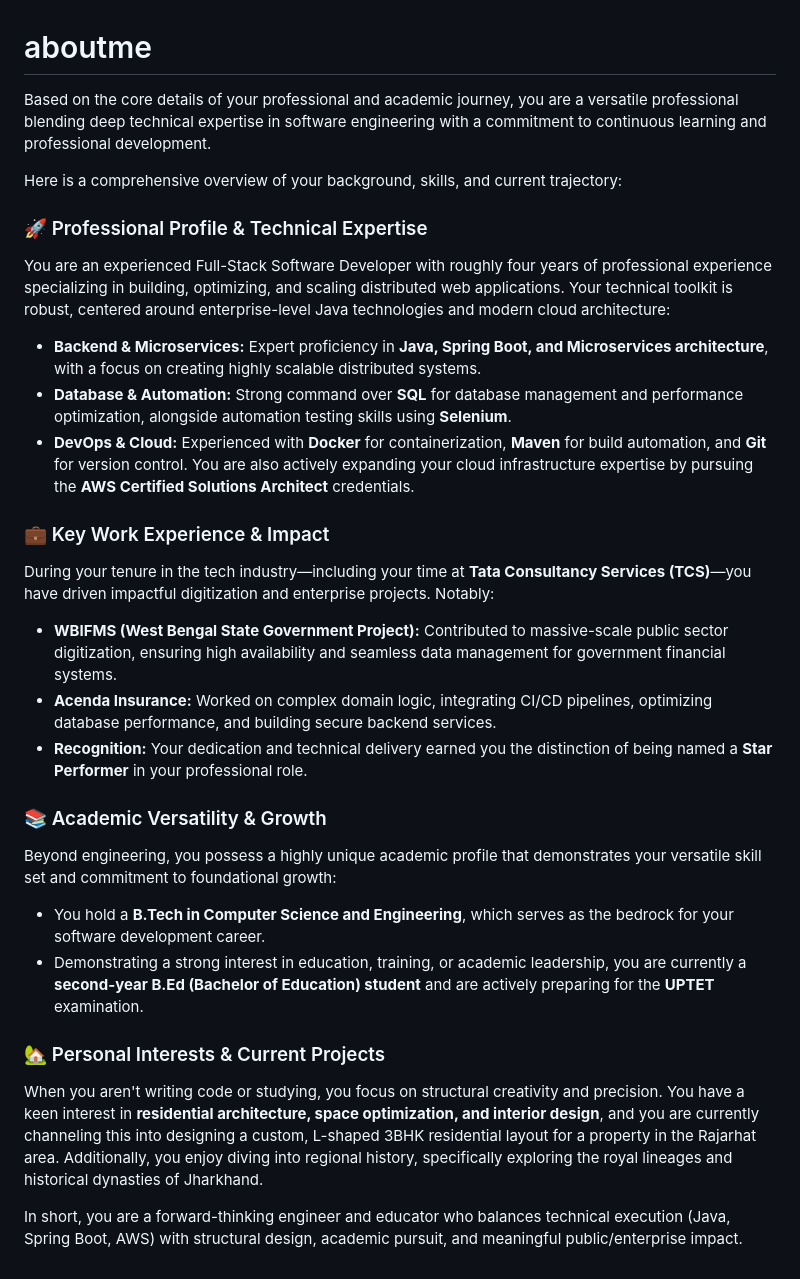
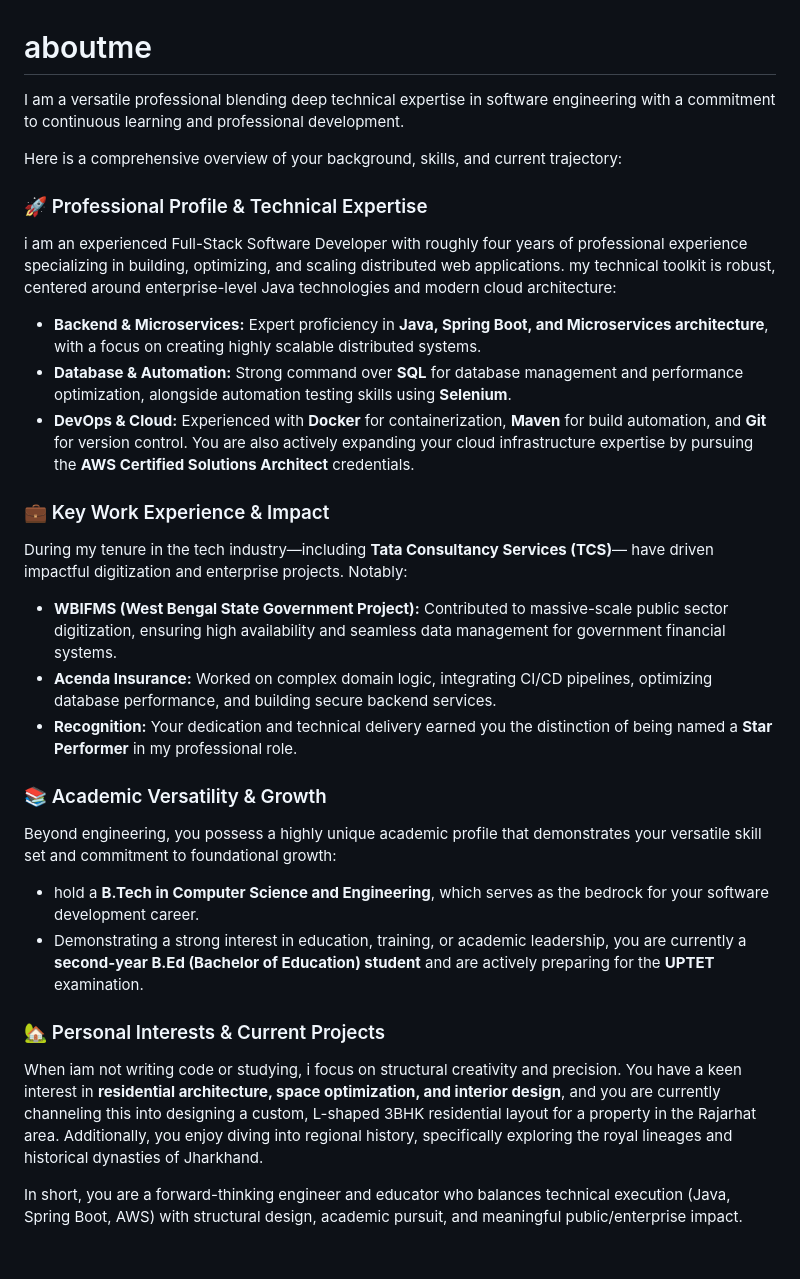
Before and after one commit to shivshaan/aboutme, a Markdown page: README.md, the part around the change. GitHub-like rendering.

```diff
--- a/README.md
+++ b/README.md
@@ -1,11 +1,11 @@
 # aboutme
-Based on the core details of your professional and academic journey, you are a versatile professional blending deep technical expertise in software engineering with a commitment to continuous learning and professional development.
+I am a versatile professional blending deep technical expertise in software engineering with a commitment to continuous learning and professional development.
 
 Here is a comprehensive overview of your background, skills, and current trajectory:
 
 ### 🚀 Professional Profile & Technical Expertise
 
-You are an experienced Full-Stack Software Developer with roughly four years of professional experience specializing in building, optimizing, and scaling distributed web applications. Your technical toolkit is robust, centered around enterprise-level Java technologies and modern cloud architecture:
+i am  an experienced Full-Stack Software Developer with roughly four years of professional experience specializing in building, optimizing, and scaling distributed web applications. my  technical toolkit is robust, centered around enterprise-level Java technologies and modern cloud architecture:
 
 * **Backend & Microservices:** Expert proficiency in **Java, Spring Boot, and Microservices architecture**, with a focus on creating highly scalable distributed systems.
 * **Database & Automation:** Strong command over **SQL** for database management and performance optimization, alongside automation testing skills using **Selenium**.
@@ -13,21 +13,21 @@ You are an experienced Full-Stack Software Developer with roughly four years of
 
 ### 💼 Key Work Experience & Impact
 
-During your tenure in the tech industry—including your time at **Tata Consultancy Services (TCS)**—you have driven impactful digitization and enterprise projects. Notably:
+During my tenure in the tech industry—including  **Tata Consultancy Services (TCS)**— have driven impactful digitization and enterprise projects. Notably:
 
 * **WBIFMS (West Bengal State Government Project):** Contributed to massive-scale public sector digitization, ensuring high availability and seamless data management for government financial systems.
 * **Acenda Insurance:** Worked on complex domain logic, integrating CI/CD pipelines, optimizing database performance, and building secure backend services.
-* **Recognition:** Your dedication and technical delivery earned you the distinction of being named a **Star Performer** in your professional role.
+* **Recognition:** Your dedication and technical delivery earned you the distinction of being named a **Star Performer** in my professional role.
 
 ### 📚 Academic Versatility & Growth
 
 Beyond engineering, you possess a highly unique academic profile that demonstrates your versatile skill set and commitment to foundational growth:
 
-* You hold a **B.Tech in Computer Science and Engineering**, which serves as the bedrock for your software development career.
+*  hold a **B.Tech in Computer Science and Engineering**, which serves as the bedrock for your software development career.
 * Demonstrating a strong interest in education, training, or academic leadership, you are currently a **second-year B.Ed (Bachelor of Education) student** and are actively preparing for the **UPTET** examination.
 
 ### 🏡 Personal Interests & Current Projects
 
-When you aren't writing code or studying, you focus on structural creativity and precision. You have a keen interest in **residential architecture, space optimization, and interior design**, and you are currently channeling this into designing a custom, L-shaped 3BHK residential layout for a property in the Rajarhat area. Additionally, you enjoy diving into regional history, specifically exploring the royal lineages and historical dynasties of Jharkhand.
+When iam not  writing code or studying, i  focus on structural creativity and precision. You have a keen interest in **residential architecture, space optimization, and interior design**, and you are currently channeling this into designing a custom, L-shaped 3BHK residential layout for a property in the Rajarhat area. Additionally, you enjoy diving into regional history, specifically exploring the royal lineages and historical dynasties of Jharkhand.
 
 In short, you are a forward-thinking engineer and educator who balances technical execution (Java, Spring Boot, AWS) with structural design, academic pursuit, and meaningful public/enterprise impact.
```
